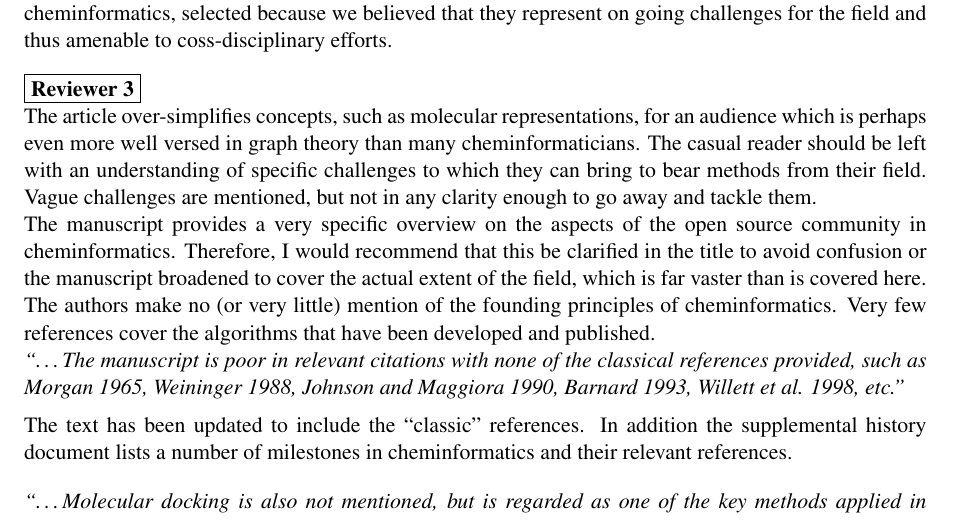
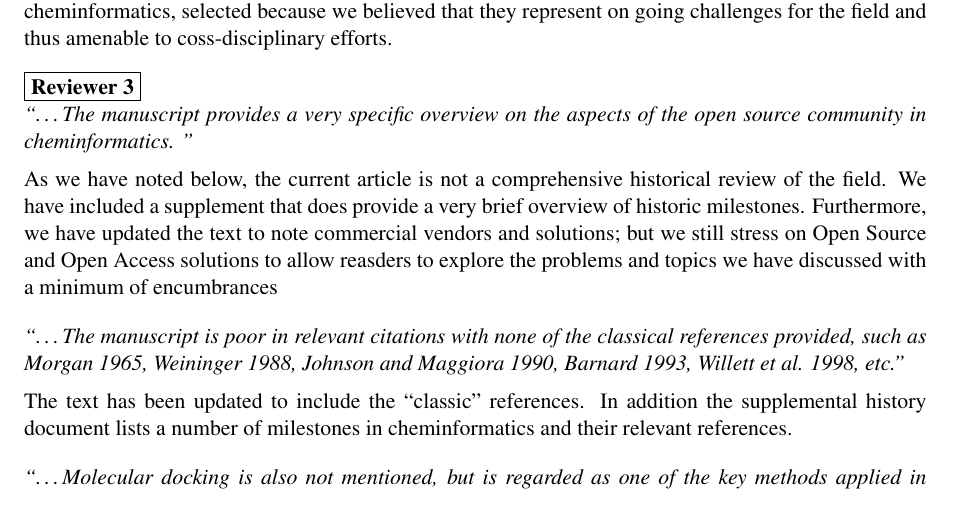
Before and after one commit to rajarshi/cacm-article, a LaTeX document (rebuttal.tex): part of page 1 of 5, cut so that both start at the same text. Compiled offline with pdfLaTeX.

Commit message:
Added more responses

```diff
--- a/rebuttal.tex
+++ b/rebuttal.tex
@@ -55,12 +55,16 @@ including a number of texts covering cheminformatics broadly.}
 
 \fbox{\textbf{Reviewer 3}}
 
-The article over-simplifies concepts, such as molecular representations, for an audience which is perhaps even more well versed in graph theory than many cheminformaticians. The casual reader should be left with an understanding of specific challenges to which they can bring to bear methods from their field. Vague challenges are mentioned, but not in any clarity enough to go away and tackle them.
+\comment{The manuscript provides a very specific overview on the
+  aspects of the open source community in cheminformatics. }
+\response{As we have noted below, the current article is not a
+  comprehensive historical review of the field. We have included a
+  supplement  that does provide a very brief overview of historic
+  milestones. Furthermore, we have updated the text to note commercial
+  vendors and solutions; but we still stress on Open Source and Open
+  Access solutions to allow reasders to explore the problems and
+  topics we have discussed with a minimum of encumbrances}
 
-The manuscript provides a very specific overview on the aspects of the open source community in cheminformatics. Therefore, I would recommend that this be clarified in the title to avoid confusion or the manuscript broadened to
-cover the actual extent of the field, which is far vaster than is covered here.
-
-The authors make no (or very little) mention of the founding principles of cheminformatics. Very few references cover the algorithms that have been developed and published.
 
 \comment{The manuscript is poor in relevant citations with none of the
   classical references provided, such as Morgan 1965, Weininger 1988,
```
